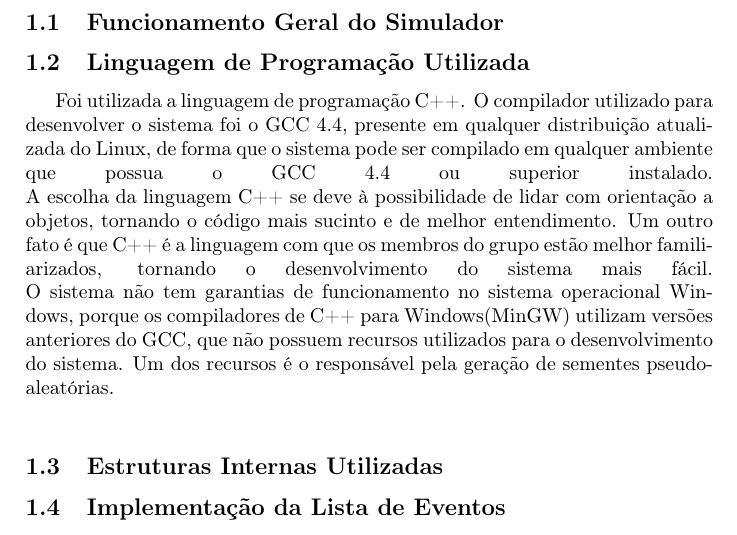
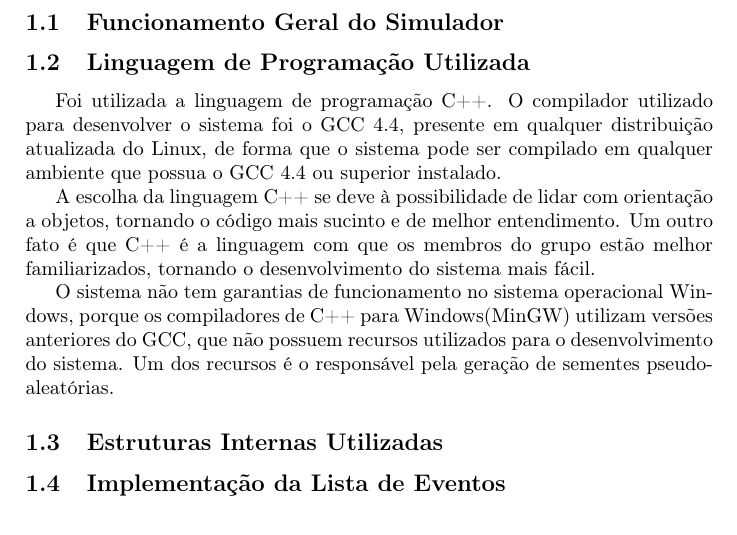
Before and after one commit to rafaelol/ad20102, a LaTeX document (relatorio/relatorio.tex): part of page 3 of 8, cut so that both start at the same text. Compiled offline with pdfLaTeX.

Commit message:
relatorio! =)

```diff
--- a/relatorio/relatorio.tex
+++ b/relatorio/relatorio.tex
@@ -82,9 +82,11 @@ Professor: Paulo Henrique de Aguiar Rodrigues\\
 \section{Introdução}
 \subsection{Funcionamento Geral do Simulador}
 \subsection{Linguagem de Programação Utilizada}
-    Foi utilizada a linguagem de programação C++. O compilador utilizado para desenvolver o sistema foi o GCC 4.4, presente em qualquer distribuição atualizada do Linux, de forma que o sistema pode ser compilado em qualquer ambiente que possua o GCC 4.4 ou superior instalado.\linebreak
-    A escolha da linguagem C++ se deve à possibilidade de lidar com orientação a objetos, tornando o código mais sucinto e de melhor entendimento. Um outro fato é que C++ é a linguagem com que os membros do grupo estão melhor familiarizados, tornando o desenvolvimento do sistema mais fácil.\linebreak
-    O sistema não tem garantias de funcionamento no sistema operacional Windows, porque os compiladores de C++ para Windows(MinGW) utilizam versões anteriores do GCC, que não possuem recursos utilizados para o desenvolvimento do sistema. Um dos recursos é o responsável pela geração de sementes pseudo-aleatórias.\linebreak
+    Foi utilizada a linguagem de programação C++. O compilador utilizado para desenvolver o sistema foi o GCC 4.4, presente em qualquer distribuição atualizada do Linux, de forma que o sistema pode ser compilado em qualquer ambiente que possua o GCC 4.4 ou superior instalado.
+
+    A escolha da linguagem C++ se deve à possibilidade de lidar com orientação a objetos, tornando o código mais sucinto e de melhor entendimento. Um outro fato é que C++ é a linguagem com que os membros do grupo estão melhor familiarizados, tornando o desenvolvimento do sistema mais fácil.
+
+    O sistema não tem garantias de funcionamento no sistema operacional Windows, porque os compiladores de C++ para Windows(MinGW) utilizam versões anteriores do GCC, que não possuem recursos utilizados para o desenvolvimento do sistema. Um dos recursos é o responsável pela geração de sementes pseudo-aleatórias.
 \subsection{Estruturas Internas Utilizadas}
 \subsection{Implementação da Lista de Eventos}
 \subsection{Geração das Variáveis Aleatórias}
```
